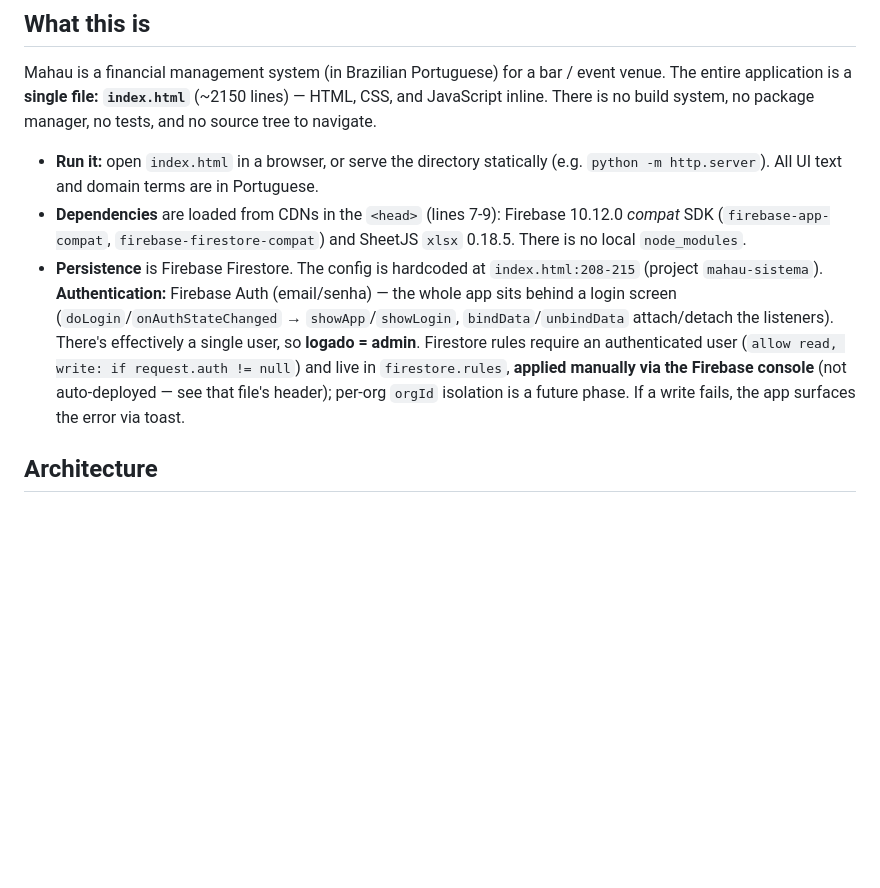
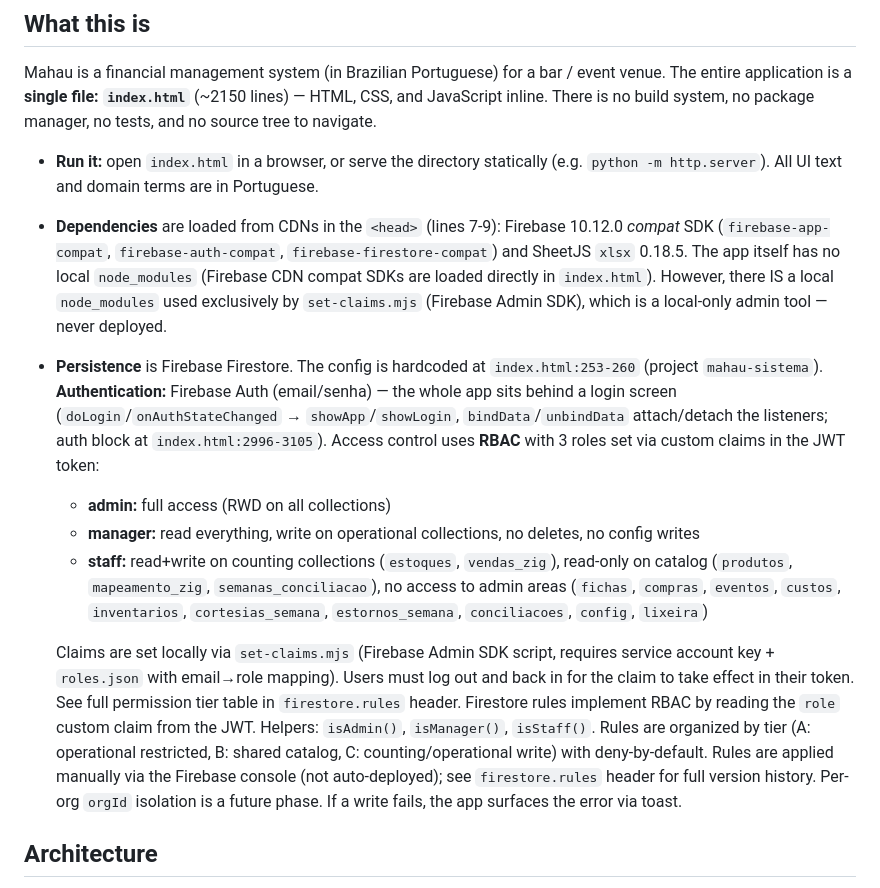
Before and after one commit to viicordeirooo-sys/Mahau-sistema, a Markdown page: CLAUDE.md, the part around the change. Rendered like a GitHub page; blank space fills up the shorter version.

Commit message:
docs: update CLAUDE.md to reflect RBAC auth model
- Replace 'logado = admin' single-user assumption with the 3-role RBAC
  model (admin/manager/staff) now backed by custom claims in the JWT.
- Replace 'request.auth != null' rule description with the RBAC tiered
  rules (Tier A/B/C + config + lixeira + deny-by-default) and helpers
  (isAdmin/isManager/isStaff).
- Document set-claims.mjs as the local-only tool for setting claims,
  with roles.json (gitignored) for email->role mapping.
- Add firebase-auth-compat to the SDK list (was missing).
- Clarify node_modules: app itself has none, set-claims.mjs has one.
- Fix outdated index.html line references (config: 253-260) and add
  the auth block reference (2996-3105).

Co-Authored-By: Claude Opus 4.7 (1M context) <noreply@anthropic.com>

```diff
--- a/CLAUDE.md
+++ b/CLAUDE.md
@@ -7,8 +7,13 @@ This file provides guidance to Claude Code (claude.ai/code) when working with co
 Mahau is a financial management system (in Brazilian Portuguese) for a bar / event venue. The entire application is a **single file: `index.html`** (~2150 lines) — HTML, CSS, and JavaScript inline. There is no build system, no package manager, no tests, and no source tree to navigate.
 
 - **Run it:** open `index.html` in a browser, or serve the directory statically (e.g. `python -m http.server`). All UI text and domain terms are in Portuguese.
-- **Dependencies** are loaded from CDNs in the `<head>` (lines 7-9): Firebase 10.12.0 *compat* SDK (`firebase-app-compat`, `firebase-firestore-compat`) and SheetJS `xlsx` 0.18.5. There is no local `node_modules`.
-- **Persistence** is Firebase Firestore. The config is hardcoded at `index.html:208-215` (project `mahau-sistema`). **Authentication:** Firebase Auth (email/senha) — the whole app sits behind a login screen (`doLogin`/`onAuthStateChanged` → `showApp`/`showLogin`, `bindData`/`unbindData` attach/detach the listeners). There's effectively a single user, so **logado = admin**. Firestore rules require an authenticated user (`allow read, write: if request.auth != null`) and live in `firestore.rules`, **applied manually via the Firebase console** (not auto-deployed — see that file's header); per-org `orgId` isolation is a future phase. If a write fails, the app surfaces the error via toast.
+- **Dependencies** are loaded from CDNs in the `<head>` (lines 7-9): Firebase 10.12.0 *compat* SDK (`firebase-app-compat`, `firebase-auth-compat`, `firebase-firestore-compat`) and SheetJS `xlsx` 0.18.5. The app itself has no local `node_modules` (Firebase CDN compat SDKs are loaded directly in `index.html`). However, there IS a local `node_modules` used exclusively by `set-claims.mjs` (Firebase Admin SDK), which is a local-only admin tool — never deployed.
+- **Persistence** is Firebase Firestore. The config is hardcoded at `index.html:253-260` (project `mahau-sistema`). **Authentication:** Firebase Auth (email/senha) — the whole app sits behind a login screen (`doLogin`/`onAuthStateChanged` → `showApp`/`showLogin`, `bindData`/`unbindData` attach/detach the listeners; auth block at `index.html:2996-3105`). Access control uses **RBAC** with 3 roles set via custom claims in the JWT token:
+  - **admin:** full access (RWD on all collections)
+  - **manager:** read everything, write on operational collections, no deletes, no config writes
+  - **staff:** read+write on counting collections (`estoques`, `vendas_zig`), read-only on catalog (`produtos`, `mapeamento_zig`, `semanas_conciliacao`), no access to admin areas (`fichas`, `compras`, `eventos`, `custos`, `inventarios`, `cortesias_semana`, `estornos_semana`, `conciliacoes`, `config`, `lixeira`)
+
+  Claims are set locally via `set-claims.mjs` (Firebase Admin SDK script, requires service account key + `roles.json` with email→role mapping). Users must log out and back in for the claim to take effect in their token. See full permission tier table in `firestore.rules` header. Firestore rules implement RBAC by reading the `role` custom claim from the JWT. Helpers: `isAdmin()`, `isManager()`, `isStaff()`. Rules are organized by tier (A: operational restricted, B: shared catalog, C: counting/operational write) with deny-by-default. Rules are applied manually via the Firebase console (not auto-deployed); see `firestore.rules` header for full version history. Per-org `orgId` isolation is a future phase. If a write fails, the app surfaces the error via toast.
 
 ## Architecture
 
```
